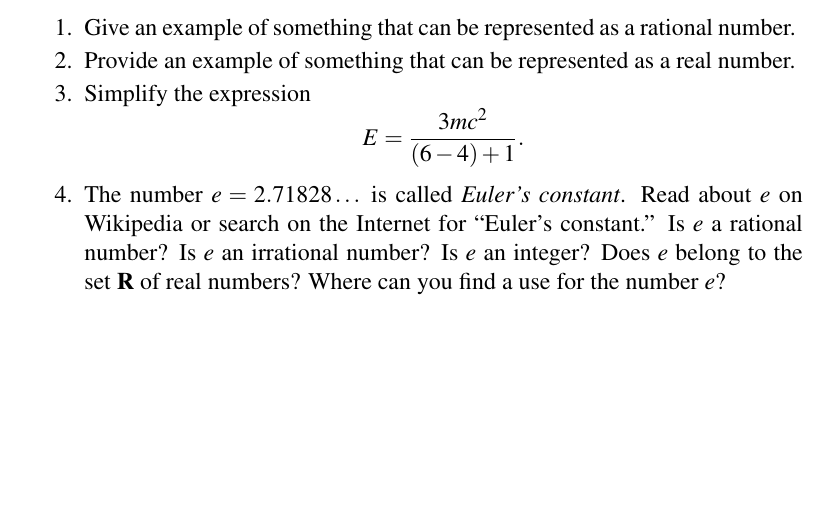
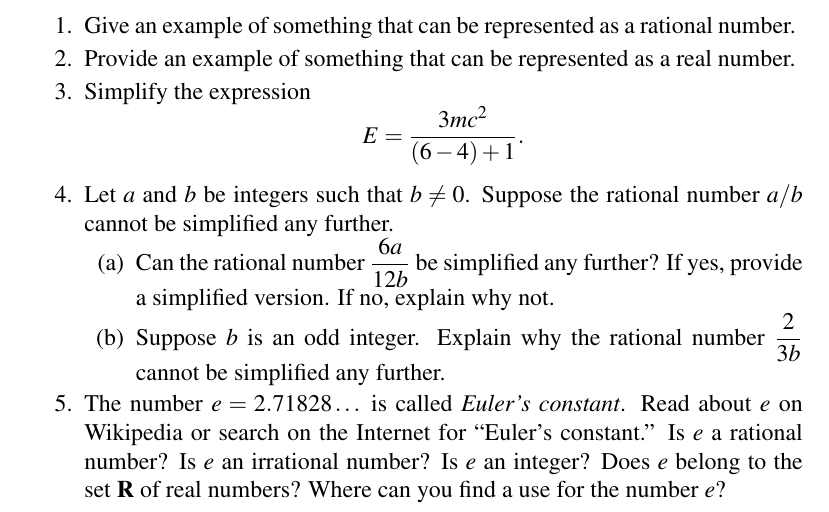
Before and after one commit to mvngu/hsnote, a LaTeX document (02_real-numbers.tex): part of page 3 of 3, cut so that both start at the same text, the shorter picture padded with empty space. Compiled offline with pdfLaTeX.

Commit message:
A problem and its solution.

```diff
--- a/02_real-numbers.tex
+++ b/02_real-numbers.tex
@@ -389,6 +389,49 @@ can be simplified as
   \end{solution}
 }{}
 
+\item Let $a$ and $b$ be integers such that $b \neq 0$.  Suppose the
+  rational number $a/b$ cannot be simplified any further.
+  %%
+  \begin{packedenum}
+  \item\label{subprob:simplify_rational_number}
+    Can the rational number $\displaystyle{\frac{6a}{12b}}$ be
+    simplified any further?  If yes, provide a simplified version.  If
+    no, explain why not.
+
+  \item\label{subprob:cannot_simplify_rational_number}
+    Suppose $b$ is an odd integer.  Explain why the rational number
+    $\displaystyle{\frac{2}{3b}}$ cannot be simplified any further.
+  \end{packedenum}
+\ifbool{showSolution}{
+  \begin{solution}
+  \solutionpart{subprob:simplify_rational_number}
+  The integers $6$ and $12$ both have $6$ as a common factor.  Then
+  you can simplify $\displaystyle{\frac{6a}{12b}}$ as
+  %%
+  \begin{align*}
+  \frac{6a}{12b}
+  &=
+  \frac{
+    6a
+  }{
+    6 \times 2b
+  } \\[4pt]
+  &=
+  \frac{a}{2b}.
+  \end{align*}
+
+  \solutionpart{subprob:cannot_simplify_rational_number}
+  The integers $2$ and $3$ only have $1$ as a common factor so you
+  cannot simplify the ratio $2/3$ any further.  The only way for the
+  expression $\displaystyle{\frac{2}{3b}}$ to be simplified any
+  further is that $3b$ be even.  Since you have assumed that $b$ is
+  odd, then $3b$ is also odd because the product of two odd integers
+  is also an odd integer.  In other words, $2$ and $3b$ do not have
+  any factor in common other than $1$.  Therefore the rational number
+  $\displaystyle{\frac{2}{3b}}$ cannot be simplified any further.
+  \end{solution}
+}{}
+
 \item The number $e = 2.71828\dots$ is called \emph{Euler's constant}.
   Read about $e$ on Wikipedia or search on the Internet for
   ``Euler's constant.''  Is $e$ a rational number?  Is $e$ an
```
